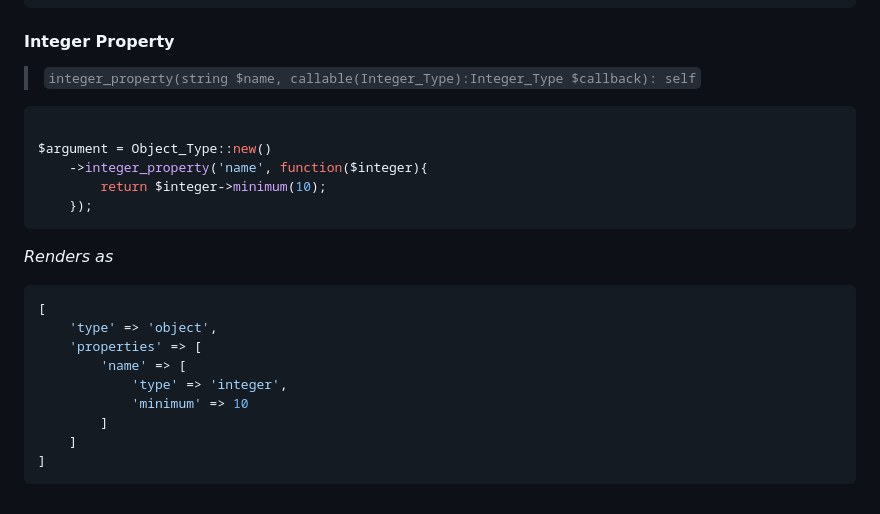
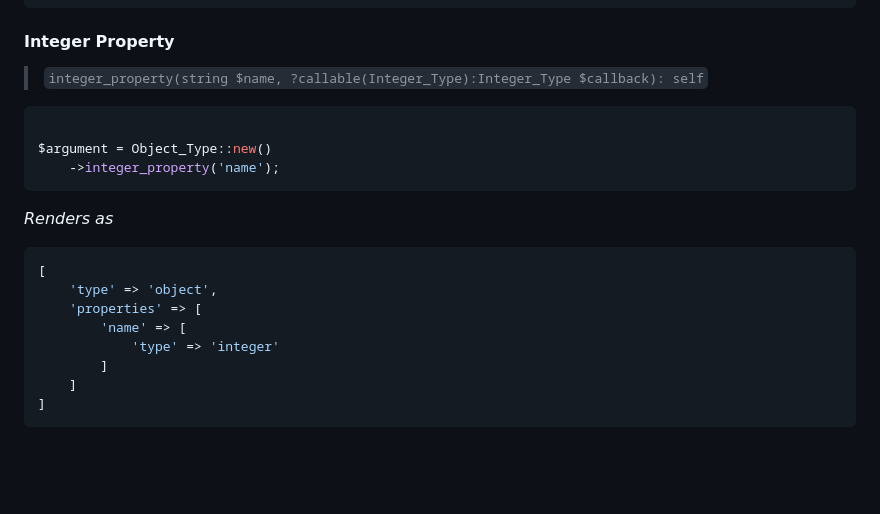
Before and after one commit to Pink-Crab/WP_Rest_Schema, a Markdown page: docs/Argument.md, the part around one of its changes. Rendered like a GitHub page; blank space fills up the shorter version.

Commit message:
House Keeping

````diff
--- a/docs/Argument.md
+++ b/docs/Argument.md
@@ -577,14 +577,12 @@ $argument = Object_Type::new()
 
 #### Integer Property
 
-> `integer_property(string $name, callable(Integer_Type):Integer_Type $callback): self`
+> `integer_property(string $name, ?callable(Integer_Type):Integer_Type $callback): self`
 
 ```php
 
 $argument = Object_Type::new()
-    ->integer_property('name', function($integer){
-        return $integer->minimum(10);
-    });
+    ->integer_property('name');
 ```
 
 *Renders as*
@@ -594,8 +592,7 @@ $argument = Object_Type::new()
     'type' => 'object',
     'properties' => [
         'name' => [
-            'type' => 'integer',
-            'minimum' => 10
+            'type' => 'integer'
         ]
     ]
 ]
````
Also changed, not shown: other parts of docs/Argument.md (+2 -2 lines).
